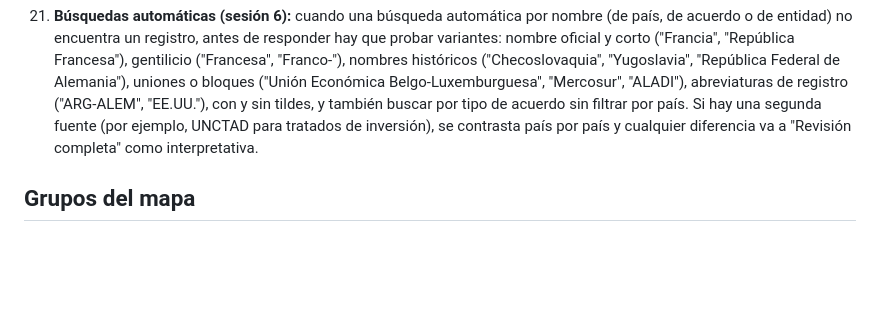
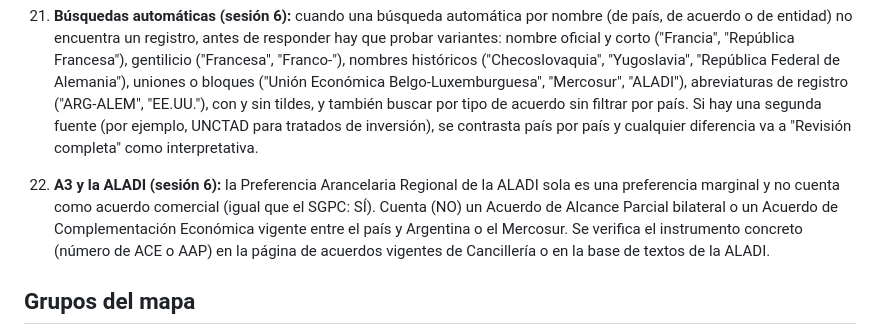
Before and after one commit to somospredicta/mapa-riesgo-exportador, a Markdown page: CLAUDE.md, the part around the change. Drawn GitHub-style; blank space fills up the shorter version.

Commit message:
Criterio 22: A3 y la ALADI (la Preferencia Arancelaria Regional sola no cuenta)
Co-Authored-By: Claude Opus 5.5 <noreply@anthropic.com>
Claude-Session: https://claude.ai/code/session_01NzD7QUUB49X53DnDPTty9t

```diff
--- a/CLAUDE.md
+++ b/CLAUDE.md
@@ -193,6 +193,10 @@ Aprobados por los fundadores. Rigen para todos los países.
     abreviaturas de registro ("ARG-ALEM", "EE.UU."), con y sin tildes, y también buscar por tipo de acuerdo sin filtrar
     por país. Si hay una segunda fuente (por ejemplo, UNCTAD para tratados de inversión), se contrasta país por país y
     cualquier diferencia va a "Revisión completa" como interpretativa.
+22. **A3 y la ALADI (sesión 6):** la Preferencia Arancelaria Regional de la ALADI sola es una preferencia marginal y no
+    cuenta como acuerdo comercial (igual que el SGPC: SÍ). Cuenta (NO) un Acuerdo de Alcance Parcial bilateral o un Acuerdo
+    de Complementación Económica vigente entre el país y Argentina o el Mercosur. Se verifica el instrumento concreto
+    (número de ACE o AAP) en la página de acuerdos vigentes de Cancillería o en la base de textos de la ALADI.
 
 ## Grupos del mapa
 
```
